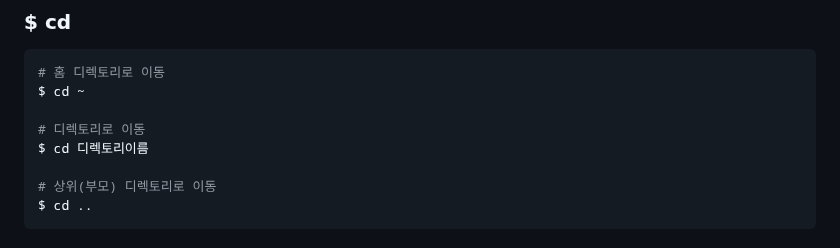
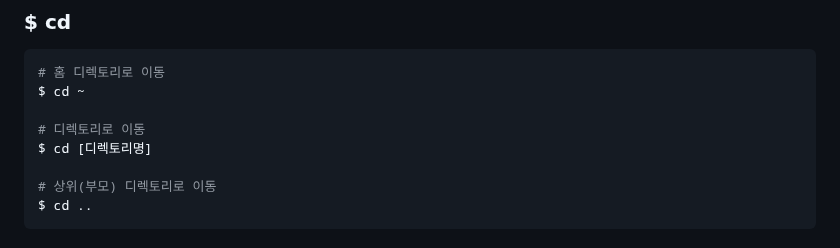
Before and after one commit to minxgu/Git-study, a Markdown page: README.md, the part around the change. Rendered like a GitHub page.

```diff
--- a/README.md
+++ b/README.md
@@ -288,7 +288,7 @@ $ sudo
 $ cd ~
 
 # 디렉토리로 이동
-$ cd 디렉토리이름
+$ cd [디렉토리명]
 
 # 상위(부모) 디렉토리로 이동
 $ cd ..
```
